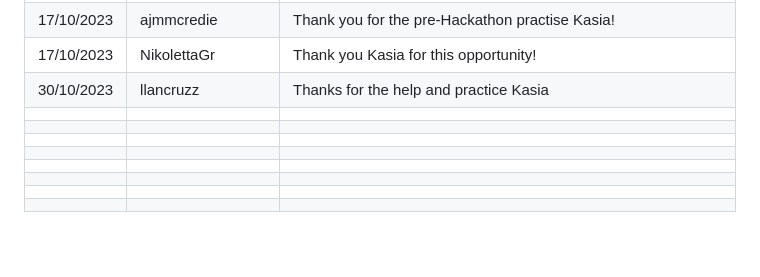
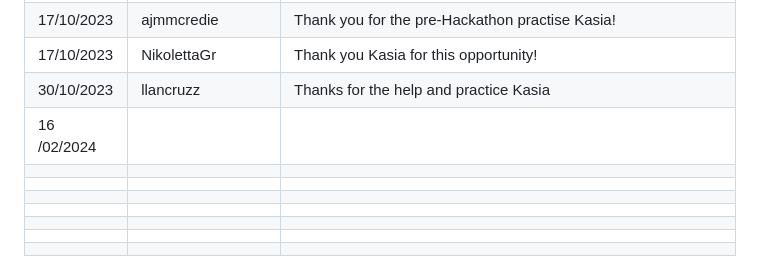
Before and after one commit to bezebee/Git-Collaborative, a Markdown page: README.md, the part around the change. Rendered like a GitHub page; folded sections open; blank space fills up the shorter version.

Commit message:
testnewbranchAnn

```diff
--- a/README.md
+++ b/README.md
@@ -21,8 +21,8 @@
 | 14/10/2023 | patthoege        | First time doing a fork, clone and create a new branch by myself successfully! Thanks for the help and practice Kasia!                                                                                                     |
 | 17/10/2023 | ajmmcredie       | Thank you for the pre-Hackathon practise Kasia!                                                                                                                                                                            |
 | 17/10/2023 | NikolettaGr      | Thank you Kasia for this opportunity!                                                                                                                                                                                      |
-| 30/10/2023 | llancruzz        | Thanks for the help and practice Kasia                                                                                                                                                                                     |
-|            |                  |                                                                                                                                                                                                                            |
+| 30/10/2023 | llancruzz        | Thanks for the help and practice Kasia                                                                                                                                                                                     | Thank you
+|   16 /02/2024         |                  |                                                                                                                                                                                                                            |
 |            |                  |                                                                                                                                                                                                                            |
 |            |                  |                                                                                                                                                                                                                            |
 |            |                  |                                                                                                                                                                                                                            |
```
